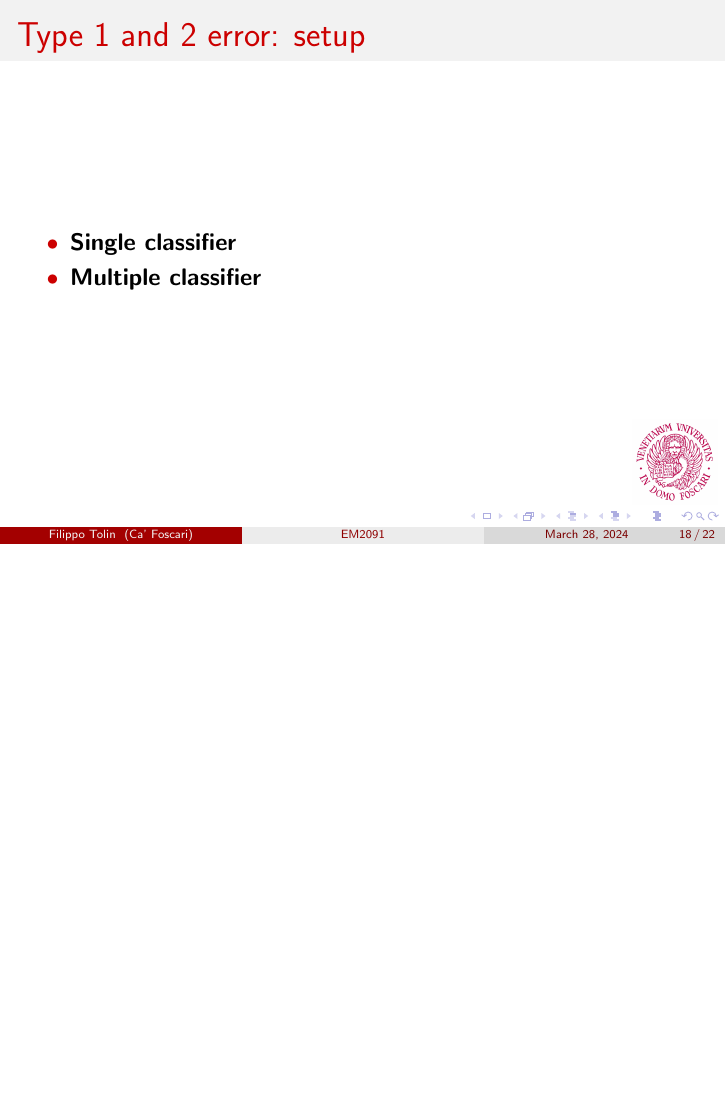
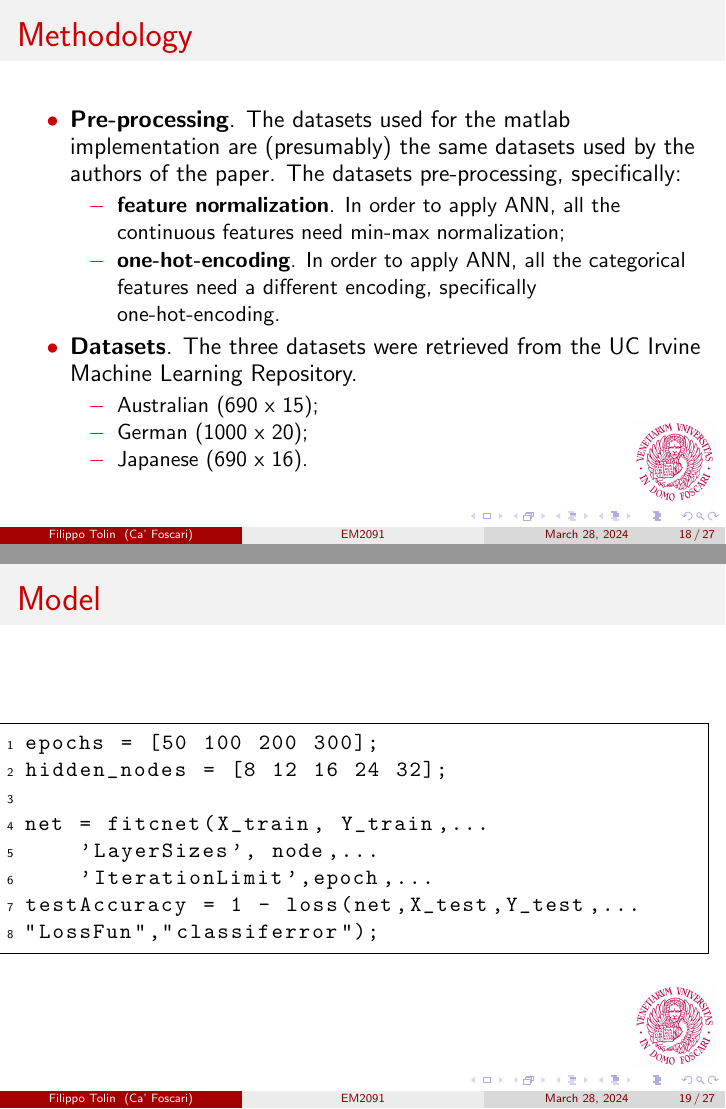
Before and after one commit to FiliTol/ANN-ensembles-for-financial-applications, LaTeX slides (other_material/exam/main.tex): page 18 of 22 before the commit and pages 18 and 19 of 27 after it, the two joined at a grey line, the shorter picture padded with empty space. Compiled offline with pdfLaTeX.

Commit message:
Added a slides to the beamer presentation until presentation of Study 1 and 2 implementation!

```diff
--- a/other_material/exam/main.tex
+++ b/other_material/exam/main.tex
@@ -199,11 +212,50 @@
 
 \subsection{Methodology}
 
-
+\begin{frame}{Methodology}
+  \begin{itemize}
+    \item \textbf{Pre-processing}. The datasets used for the matlab implementation
+      are (presumably) the same datasets used by the authors of the paper. The datasets
+      pre-processing, specifically:
+      \begin{itemize}
+        \item \textbf{feature normalization}. In order to apply ANN, all the continuous
+          features need min-max normalization;
+        \item \textbf{one-hot-encoding}. In order to apply ANN, all the categorical
+          features need a different encoding, specifically one-hot-encoding.
+      \end{itemize}
+    \item \textbf{Datasets}. The three datasets were retrieved from the UC Irvine Machine Learning Repository.
+      \begin{itemize}
+        \item Australian (690 x 15);
+        \item German (1000 x 20);
+        \item Japanese (690 x 16).
+      \end{itemize}
+  \end{itemize}
+\end{frame}
 
 \subsection{Model}
 
+\begin{frame}[fragile]{Model}
+  \begin{lstlisting}[style=matlab]
+epochs = [50 100 200 300];
+hidden_nodes = [8 12 16 24 32];
+
+net = fitcnet(X_train, Y_train,...
+    'LayerSizes', node,...
+    'IterationLimit',epoch,...
+testAccuracy = 1 - loss(net,X_test,Y_test,...
+"LossFun","classiferror");
+  \end{lstlisting}
+\end{frame}
+
 \subsection{Single classifier}
+
+\begin{frame}{Single classifier}
+  \begin{block}{Methodology}
+    For the single neural network classifier, the dataset is divided into test
+    (70\%) and train (30\%); then the implementation execute a loop
+    that tests all the possible combinations of hidden nodes and epochs.
+  \end{block}
+\end{frame}
 
 \subsection{Multiple classifier}
 
```
Also changed, not shown: other_material/exam/main.pdf, other_material/exam/main.tex (57 more changed lines), 8 other files.
